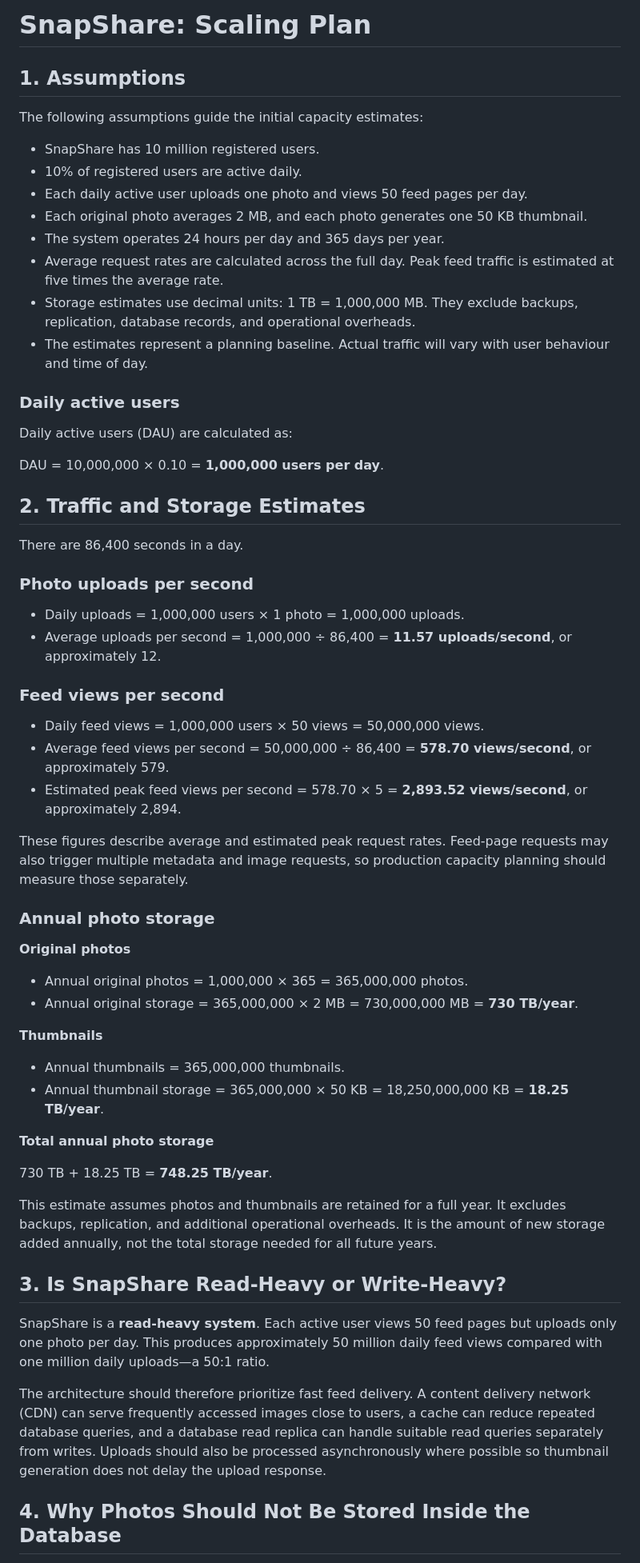
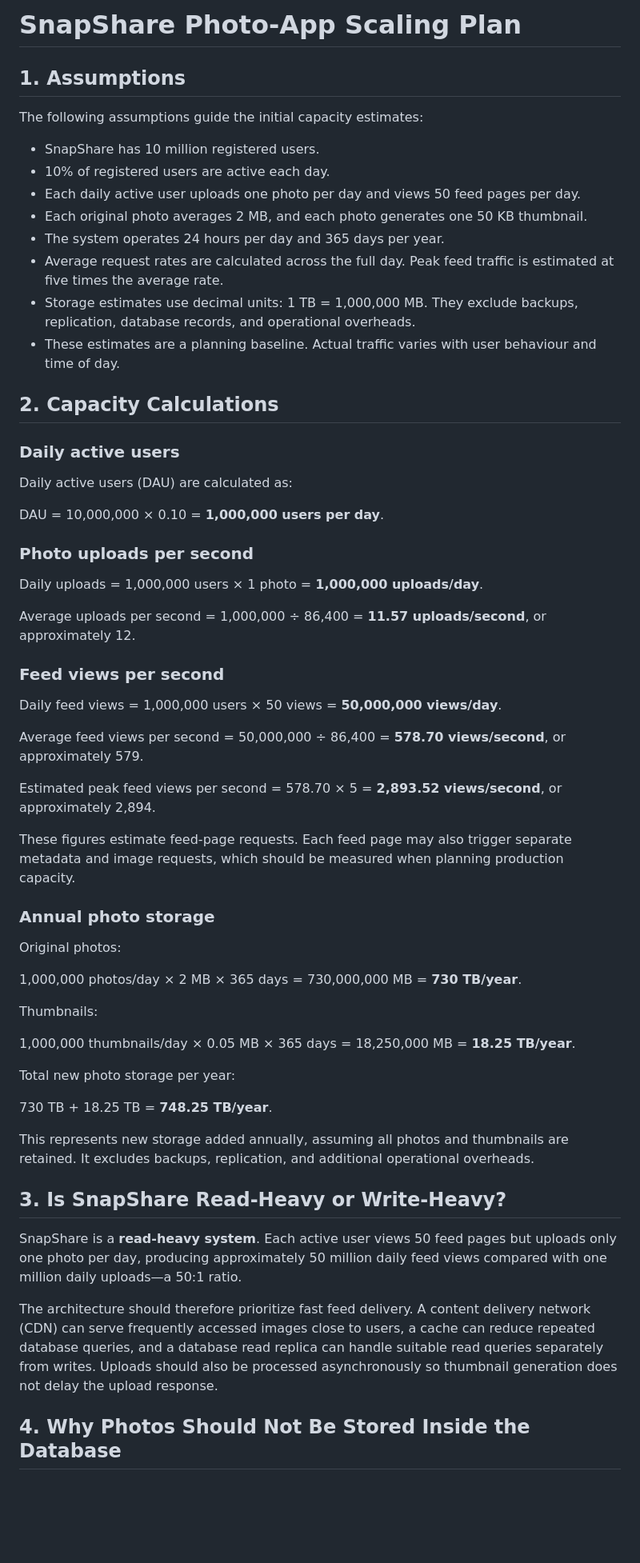
Before and after one commit to owinohinnocent-ops/web-foundations-days, a Markdown page: day7/photo-app-scaling.md, the part around one of its changes. Shown at 80% size. Drawn GitHub-style; blank space fills up the shorter version.

Commit message:
Clean up Day 7 scaling plan

```diff
--- a/day7/photo-app-scaling.md
+++ b/day7/photo-app-scaling.md
@@ -1,17 +1,19 @@
-# SnapShare: Scaling Plan
+# SnapShare Photo-App Scaling Plan
 
 ## 1. Assumptions
 
 The following assumptions guide the initial capacity estimates:
 
 - SnapShare has 10 million registered users.
-- 10% of registered users are active daily.
-- Each daily active user uploads one photo and views 50 feed pages per day.
+- 10% of registered users are active each day.
+- Each daily active user uploads one photo per day and views 50 feed pages per day.
 - Each original photo averages 2 MB, and each photo generates one 50 KB thumbnail.
 - The system operates 24 hours per day and 365 days per year.
 - Average request rates are calculated across the full day. Peak feed traffic is estimated at five times the average rate.
 - Storage estimates use decimal units: 1 TB = 1,000,000 MB. They exclude backups, replication, database records, and operational overheads.
-- The estimates represent a planning baseline. Actual traffic will vary with user behaviour and time of day.
+- These estimates are a planning baseline. Actual traffic varies with user behaviour and time of day.
+
+## 2. Capacity Calculations
 
 ### Daily active users
 
@@ -19,46 +21,43 @@ Daily active users (DAU) are calculated as:
 
 DAU = 10,000,000 × 0.10 = **1,000,000 users per day**.
 
-## 2. Traffic and Storage Estimates
-
-There are 86,400 seconds in a day.
-
 ### Photo uploads per second
 
-- Daily uploads = 1,000,000 users × 1 photo = 1,000,000 uploads.
-- Average uploads per second = 1,000,000 ÷ 86,400 = **11.57 uploads/second**, or approximately 12.
+Daily uploads = 1,000,000 users × 1 photo = **1,000,000 uploads/day**.
+
+Average uploads per second = 1,000,000 ÷ 86,400 = **11.57 uploads/second**, or approximately 12.
 
 ### Feed views per second
 
-- Daily feed views = 1,000,000 users × 50 views = 50,000,000 views.
-- Average feed views per second = 50,000,000 ÷ 86,400 = **578.70 views/second**, or approximately 579.
-- Estimated peak feed views per second = 578.70 × 5 = **2,893.52 views/second**, or approximately 2,894.
+Daily feed views = 1,000,000 users × 50 views = **50,000,000 views/day**.
 
-These figures describe average and estimated peak request rates. Feed-page requests may also trigger multiple metadata and image requests, so production capacity planning should measure those separately.
+Average feed views per second = 50,000,000 ÷ 86,400 = **578.70 views/second**, or approximately 579.
+
+Estimated peak feed views per second = 578.70 × 5 = **2,893.52 views/second**, or approximately 2,894.
+
+These figures estimate feed-page requests. Each feed page may also trigger separate metadata and image requests, which should be measured when planning production capacity.
 
 ### Annual photo storage
 
-**Original photos**
+Original photos:
 
-- Annual original photos = 1,000,000 × 365 = 365,000,000 photos.
-- Annual original storage = 365,000,000 × 2 MB = 730,000,000 MB = **730 TB/year**.
+1,000,000 photos/day × 2 MB × 365 days = 730,000,000 MB = **730 TB/year**.
 
-**Thumbnails**
+Thumbnails:
 
-- Annual thumbnails = 365,000,000 thumbnails.
-- Annual thumbnail storage = 365,000,000 × 50 KB = 18,250,000,000 KB = **18.25 TB/year**.
+1,000,000 thumbnails/day × 0.05 MB × 365 days = 18,250,000 MB = **18.25 TB/year**.
 
-**Total annual photo storage**
+Total new photo storage per year:
 
 730 TB + 18.25 TB = **748.25 TB/year**.
 
-This estimate assumes photos and thumbnails are retained for a full year. It excludes backups, replication, and additional operational overheads. It is the amount of new storage added annually, not the total storage needed for all future years.
+This represents new storage added annually, assuming all photos and thumbnails are retained. It excludes backups, replication, and additional operational overheads.
 
 ## 3. Is SnapShare Read-Heavy or Write-Heavy?
 
-SnapShare is a **read-heavy system**. Each active user views 50 feed pages but uploads only one photo per day. This produces approximately 50 million daily feed views compared with one million daily uploads—a 50:1 ratio.
+SnapShare is a **read-heavy system**. Each active user views 50 feed pages but uploads only one photo per day, producing approximately 50 million daily feed views compared with one million daily uploads—a 50:1 ratio.
 
-The architecture should therefore prioritize fast feed delivery. A content delivery network (CDN) can serve frequently accessed images close to users, a cache can reduce repeated database queries, and a database read replica can handle suitable read queries separately from writes. Uploads should also be processed asynchronously where possible so thumbnail generation does not delay the upload response.
+The architecture should therefore prioritize fast feed delivery. A content delivery network (CDN) can serve frequently accessed images close to users, a cache can reduce repeated database queries, and a database read replica can handle suitable read queries separately from writes. Uploads should also be processed asynchronously so thumbnail generation does not delay the upload response.
 
 ## 4. Why Photos Should Not Be Stored Inside the Database
 
```
Also changed, not shown: other parts of day7/photo-app-scaling.md (+26 -26 lines).
